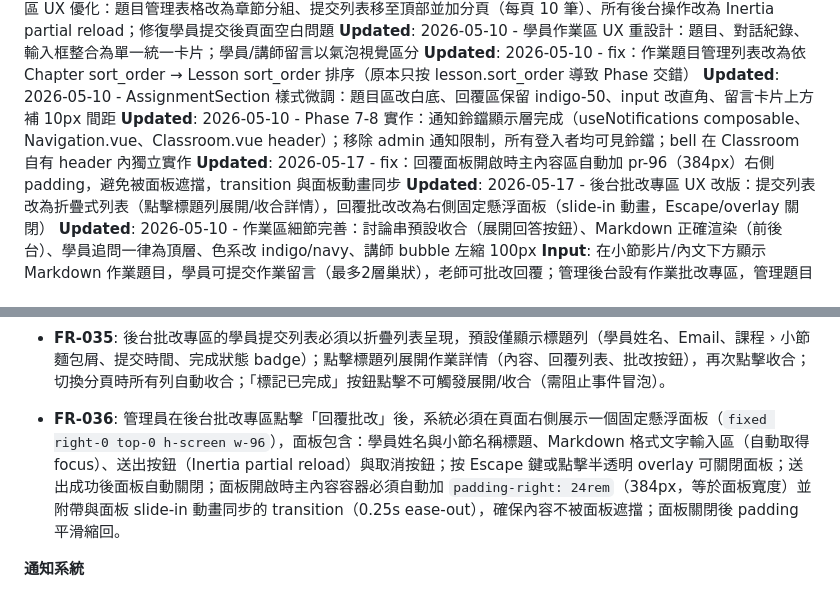
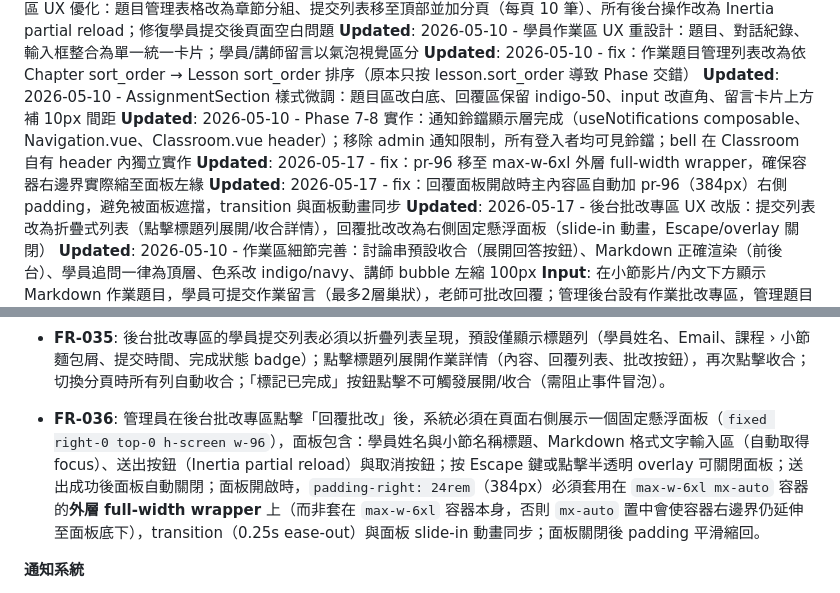
Before and after one commit to keroyu/yue_online_lessons, a Markdown page: specs/010-lesson-homework/spec.md, 2 parts joined by grey strips. Rendered like a GitHub page.

Commit message:
docs: 修正 FR-036 實作說明 — pr-96 需套在外層 wrapper 而非 max-w-6xl 容器
Co-Authored-By: Claude Sonnet 4.6 <noreply@anthropic.com>

```diff
--- a/specs/010-lesson-homework/spec.md
+++ b/specs/010-lesson-homework/spec.md
@@ -9,6 +9,7 @@
 **Updated**: 2026-05-10 - fix：作業題目管理列表改為依 Chapter sort_order → Lesson sort_order 排序（原本只按 lesson.sort_order 導致 Phase 交錯）
 **Updated**: 2026-05-10 - AssignmentSection 樣式微調：題目區改白底、回覆區保留 indigo-50、input 改直角、留言卡片上方補 10px 間距
 **Updated**: 2026-05-10 - Phase 7-8 實作：通知鈴鐺顯示層完成（useNotifications composable、Navigation.vue、Classroom.vue header）；移除 admin 通知限制，所有登入者均可見鈴鐺；bell 在 Classroom 自有 header 內獨立實作
+**Updated**: 2026-05-17 - fix：pr-96 移至 max-w-6xl 外層 full-width wrapper，確保容器右邊界實際縮至面板左緣
 **Updated**: 2026-05-17 - fix：回覆面板開啟時主內容區自動加 pr-96（384px）右側 padding，避免被面板遮擋，transition 與面板動畫同步
 **Updated**: 2026-05-17 - 後台批改專區 UX 改版：提交列表改為折疊式列表（點擊標題列展開/收合詳情），回覆批改改為右側固定懸浮面板（slide-in 動畫，Escape/overlay 關閉）
 **Updated**: 2026-05-10 - 作業區細節完善：討論串預設收合（展開回答按鈕）、Markdown 正確渲染（前後台）、學員追問一律為頂層、色系改 indigo/navy、講師 bubble 左縮 100px
@@ -243,7 +244,7 @@
 - **FR-034**: 所有作業相關 Markdown 內容（題目、學員提交、講師回覆）在前台教室與後台批改專區均必須透過 `.assignment-content` CSS 規則渲染，至少正確呈現：`h1`、`h2`、`h3`、`h4`、有序/無序清單、超連結、粗體、斜體、引用區塊、行內程式碼。
 
 - **FR-035**: 後台批改專區的學員提交列表必須以折疊列表呈現，預設僅顯示標題列（學員姓名、Email、課程 › 小節麵包屑、提交時間、完成狀態 badge）；點擊標題列展開作業詳情（內容、回覆列表、批改按鈕），再次點擊收合；切換分頁時所有列自動收合；「標記已完成」按鈕點擊不可觸發展開/收合（需阻止事件冒泡）。
-- **FR-036**: 管理員在後台批改專區點擊「回覆批改」後，系統必須在頁面右側展示一個固定懸浮面板（`fixed right-0 top-0 h-screen w-96`），面板包含：學員姓名與小節名稱標題、Markdown 格式文字輸入區（自動取得 focus）、送出按鈕（Inertia partial reload）與取消按鈕；按 Escape 鍵或點擊半透明 overlay 可關閉面板；送出成功後面板自動關閉；面板開啟時主內容容器必須自動加 `padding-right: 24rem`（384px，等於面板寬度）並附帶與面板 slide-in 動畫同步的 transition（0.25s ease-out），確保內容不被面板遮擋；面板關閉後 padding 平滑縮回。
+- **FR-036**: 管理員在後台批改專區點擊「回覆批改」後，系統必須在頁面右側展示一個固定懸浮面板（`fixed right-0 top-0 h-screen w-96`），面板包含：學員姓名與小節名稱標題、Markdown 格式文字輸入區（自動取得 focus）、送出按鈕（Inertia partial reload）與取消按鈕；按 Escape 鍵或點擊半透明 overlay 可關閉面板；送出成功後面板自動關閉；面板開啟時，`padding-right: 24rem`（384px）必須套用在 `max-w-6xl mx-auto` 容器的**外層 full-width wrapper** 上（而非套在 `max-w-6xl` 容器本身，否則 `mx-auto` 置中會使容器右邊界仍延伸至面板底下），transition（0.25s ease-out）與面板 slide-in 動畫同步；面板關閉後 padding 平滑縮回。
 
 **通知系統**
 
```
Also changed, not shown: specs/010-lesson-homework/plan.md (+1 -0 lines), specs/010-lesson-homework/tasks.md (+1 -0 lines).
